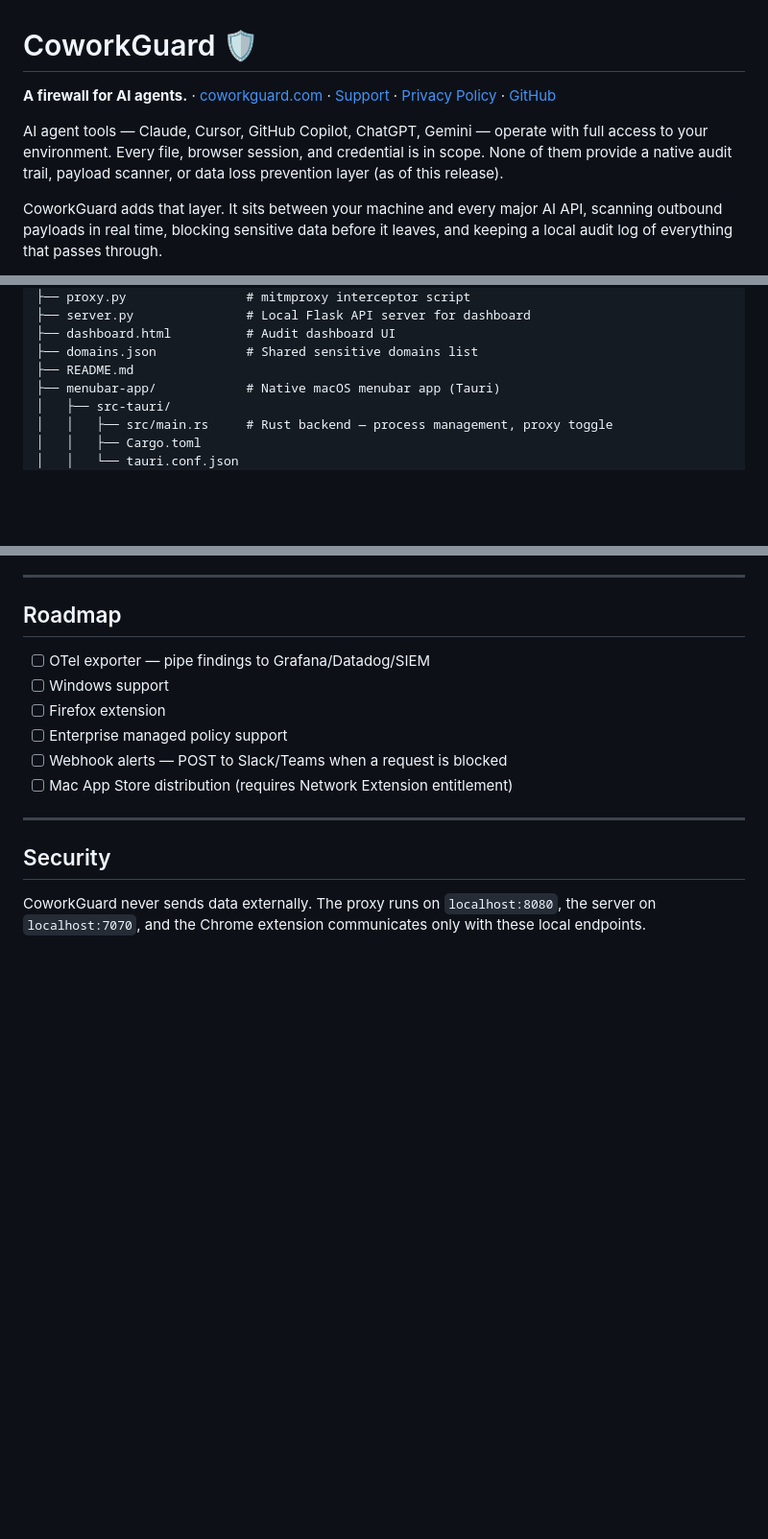
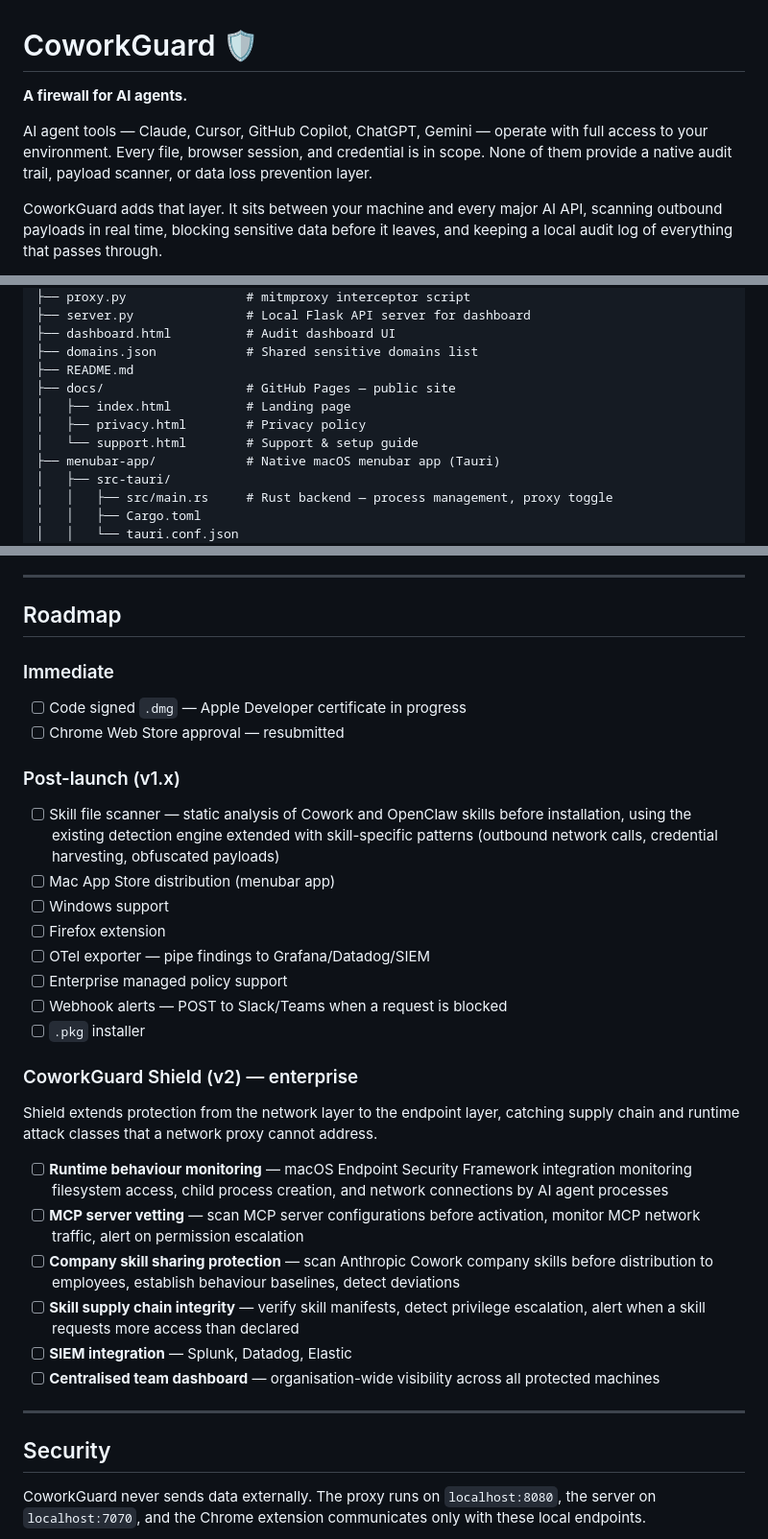
Before and after one commit to Katherine-Holland/ClaudeCoworkGuard, a Markdown page: README.md, 3 parts joined by grey strips. Shown at 96% size. GitHub-like rendering; blank space fills up the shorter version.

Commit message:
docs: add CoworkGuard Shield v2 roadmap — endpoint monitoring, skill supply chain, MCP vetting

```diff
--- a/README.md
+++ b/README.md
@@ -1,8 +1,8 @@
 # CoworkGuard 🛡️
 
-**A firewall for AI agents.** · [coworkguard.com](https://www.coworkguard.com) · [Support](https://www.coworkguard.com/support) · [Privacy Policy](https://www.coworkguard.com/privacy) · [GitHub](https://github.com/Katherine-Holland/ClaudeCoworkGuard)
+**A firewall for AI agents.**
 
-AI agent tools — Claude, Cursor, GitHub Copilot, ChatGPT, Gemini — operate with full access to your environment. Every file, browser session, and credential is in scope. None of them provide a native audit trail, payload scanner, or data loss prevention layer (as of this release).
+AI agent tools — Claude, Cursor, GitHub Copilot, ChatGPT, Gemini — operate with full access to your environment. Every file, browser session, and credential is in scope. None of them provide a native audit trail, payload scanner, or data loss prevention layer.
 
 CoworkGuard adds that layer. It sits between your machine and every major AI API, scanning outbound payloads in real time, blocking sensitive data before it leaves, and keeping a local audit log of everything that passes through.
 
@@ -150,6 +150,10 @@ coworkguard/
 ├── dashboard.html          # Audit dashboard UI
 ├── domains.json            # Shared sensitive domains list
 ├── README.md
+├── docs/                   # GitHub Pages — public site
+│   ├── index.html          # Landing page
+│   ├── privacy.html        # Privacy policy
+│   └── support.html        # Support & setup guide
 ├── menubar-app/            # Native macOS menubar app (Tauri)
 │   ├── src-tauri/
 │   │   ├── src/main.rs     # Rust backend — process management, proxy toggle
@@ -256,12 +260,29 @@ Add your own in the Settings panel.
 
 ## Roadmap
 
-- [ ] OTel exporter — pipe findings to Grafana/Datadog/SIEM
+### Immediate
+- [ ] Code signed `.dmg` — Apple Developer certificate in progress
+- [ ] Chrome Web Store approval — resubmitted
+
+### Post-launch (v1.x)
+- [ ] Skill file scanner — static analysis of Cowork and OpenClaw skills before installation, using the existing detection engine extended with skill-specific patterns (outbound network calls, credential harvesting, obfuscated payloads)
+- [ ] Mac App Store distribution (menubar app)
 - [ ] Windows support
 - [ ] Firefox extension
+- [ ] OTel exporter — pipe findings to Grafana/Datadog/SIEM
 - [ ] Enterprise managed policy support
 - [ ] Webhook alerts — POST to Slack/Teams when a request is blocked
-- [ ] Mac App Store distribution (requires Network Extension entitlement)
+- [ ] `.pkg` installer
+
+### CoworkGuard Shield (v2) — enterprise
+Shield extends protection from the network layer to the endpoint layer, catching supply chain and runtime attack classes that a network proxy cannot address.
+
+- [ ] **Runtime behaviour monitoring** — macOS Endpoint Security Framework integration monitoring filesystem access, child process creation, and network connections by AI agent processes
+- [ ] **MCP server vetting** — scan MCP server configurations before activation, monitor MCP network traffic, alert on permission escalation
+- [ ] **Company skill sharing protection** — scan Anthropic Cowork company skills before distribution to employees, establish behaviour baselines, detect deviations
+- [ ] **Skill supply chain integrity** — verify skill manifests, detect privilege escalation, alert when a skill requests more access than declared
+- [ ] **SIEM integration** — Splunk, Datadog, Elastic
+- [ ] **Centralised team dashboard** — organisation-wide visibility across all protected machines
 
 ---
 
```
